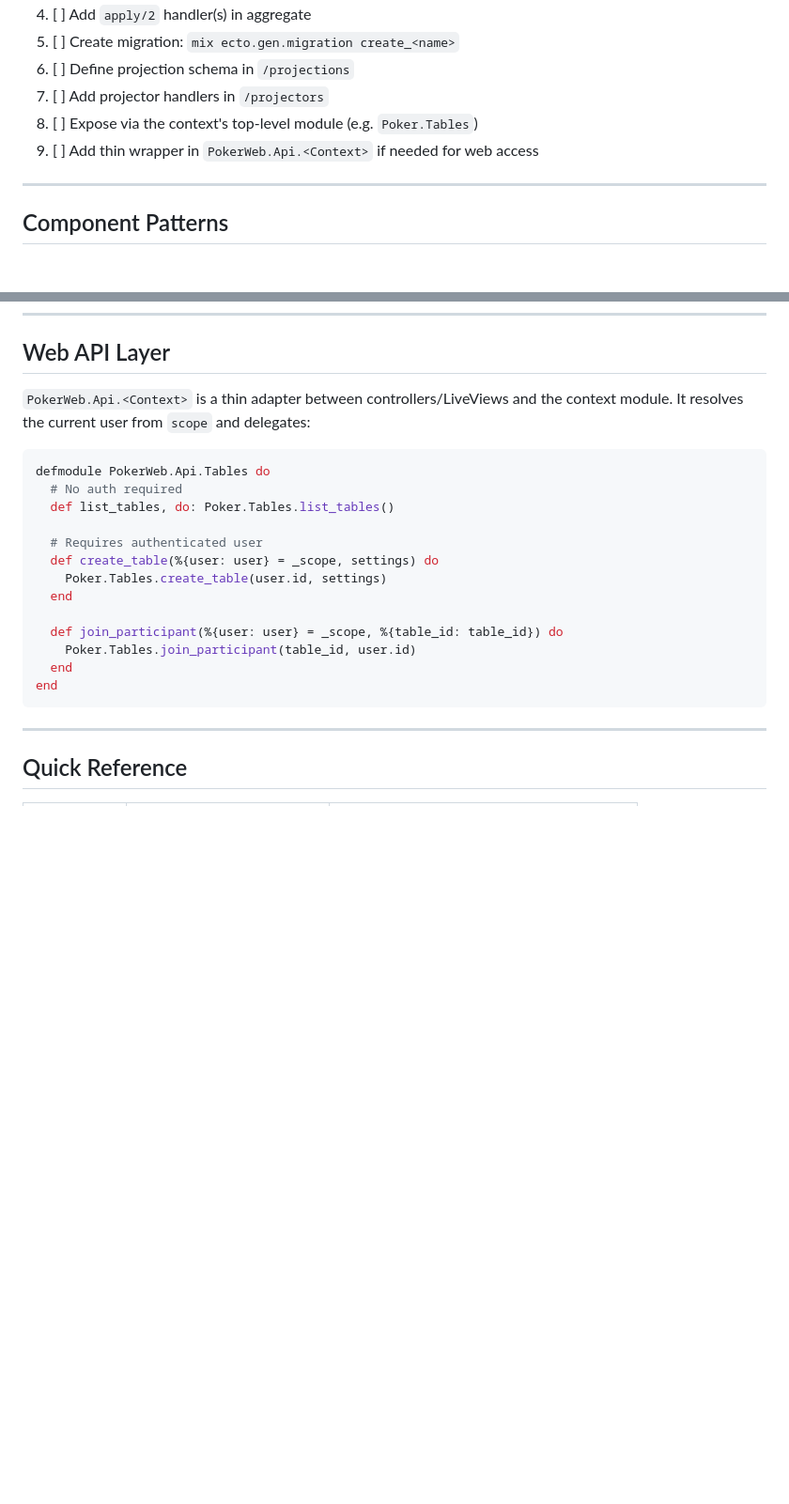
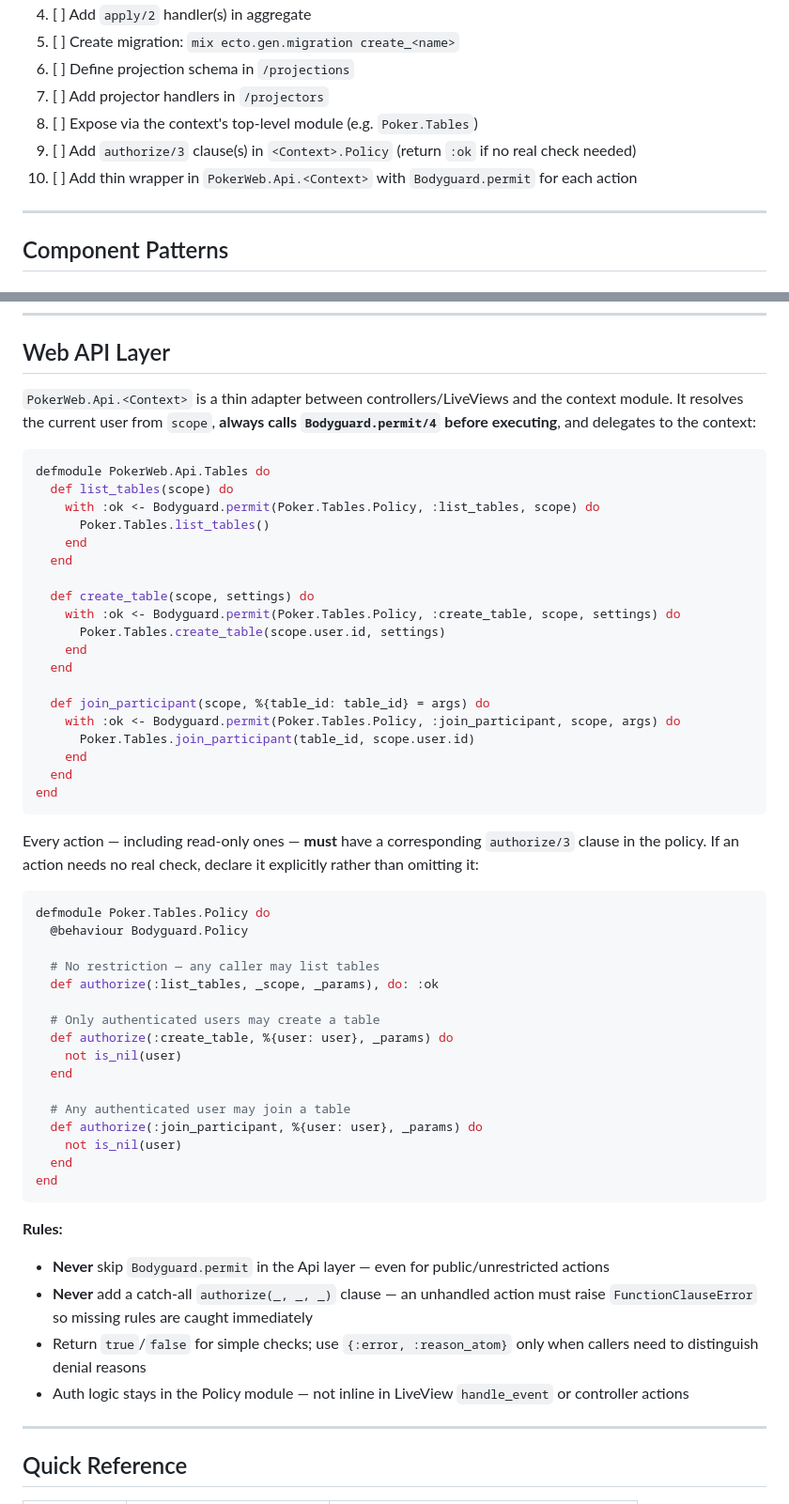
Before and after one commit to ExuCounter/poker-event-sourcing, a Markdown page: .claude/agents/event-sourcing-builder.md, 2 parts joined by grey strips. Shown at 94% size. Rendered like a GitHub page; blank space fills up the shorter version.

Commit message:
docs(event-sourcing-builder): add Bodyguard authorization pattern to web API layer
- Require Bodyguard.permit call for every action in PokerWeb.Api, including
  read-only ones
- Add Policy example showing explicit authorize/3 clauses — return :ok for
  unrestricted actions instead of omitting them
- Add no-catch-all rule: missing clause must raise FunctionClauseError
- Update new feature checklist with Policy and Api steps
- Fix misleading comment on join_participant example

````diff
--- a/.claude/agents/event-sourcing-builder.md
+++ b/.claude/agents/event-sourcing-builder.md
@@ -53,7 +53,8 @@ An ES context follows this structure:
 6. [ ] Define projection schema in `/projections`
 7. [ ] Add projector handlers in `/projectors`
 8. [ ] Expose via the context's top-level module (e.g. `Poker.Tables`)
-9. [ ] Add thin wrapper in `PokerWeb.Api.<Context>` if needed for web access
+9. [ ] Add `authorize/3` clause(s) in `<Context>.Policy` (return `:ok` if no real check needed)
+10. [ ] Add thin wrapper in `PokerWeb.Api.<Context>` with `Bodyguard.permit` for each action
 
 ---
 
@@ -258,23 +259,56 @@ Use `consistency: :strong` when the caller needs to read its own writes immediat
 
 ## Web API Layer
 
-`PokerWeb.Api.<Context>` is a thin adapter between controllers/LiveViews and the context module. It resolves the current user from `scope` and delegates:
+`PokerWeb.Api.<Context>` is a thin adapter between controllers/LiveViews and the context module. It resolves the current user from `scope`, **always calls `Bodyguard.permit/4` before executing**, and delegates to the context:
 
 ```elixir
 defmodule PokerWeb.Api.Tables do
-  # No auth required
-  def list_tables, do: Poker.Tables.list_tables()
-
-  # Requires authenticated user
-  def create_table(%{user: user} = _scope, settings) do
-    Poker.Tables.create_table(user.id, settings)
+  def list_tables(scope) do
+    with :ok <- Bodyguard.permit(Poker.Tables.Policy, :list_tables, scope) do
+      Poker.Tables.list_tables()
+    end
   end
 
-  def join_participant(%{user: user} = _scope, %{table_id: table_id}) do
-    Poker.Tables.join_participant(table_id, user.id)
+  def create_table(scope, settings) do
+    with :ok <- Bodyguard.permit(Poker.Tables.Policy, :create_table, scope, settings) do
+      Poker.Tables.create_table(scope.user.id, settings)
+    end
+  end
+
+  def join_participant(scope, %{table_id: table_id} = args) do
+    with :ok <- Bodyguard.permit(Poker.Tables.Policy, :join_participant, scope, args) do
+      Poker.Tables.join_participant(table_id, scope.user.id)
+    end
   end
 end
 ```
+
+Every action — including read-only ones — **must** have a corresponding `authorize/3` clause in the policy. If an action needs no real check, declare it explicitly rather than omitting it:
+
+```elixir
+defmodule Poker.Tables.Policy do
+  @behaviour Bodyguard.Policy
+
+  # No restriction — any caller may list tables
+  def authorize(:list_tables, _scope, _params), do: :ok
+
+  # Only authenticated users may create a table
+  def authorize(:create_table, %{user: user}, _params) do
+    not is_nil(user)
+  end
+
+  # Any authenticated user may join a table
+  def authorize(:join_participant, %{user: user}, _params) do
+    not is_nil(user)
+  end
+end
+```
+
+**Rules:**
+- **Never** skip `Bodyguard.permit` in the Api layer — even for public/unrestricted actions
+- **Never** add a catch-all `authorize(_, _, _)` clause — an unhandled action must raise `FunctionClauseError` so missing rules are caught immediately
+- Return `true`/`false` for simple checks; use `{:error, :reason_atom}` only when callers need to distinguish denial reasons
+- Auth logic stays in the Policy module — not inline in LiveView `handle_event` or controller actions
 
 ---
 
````
